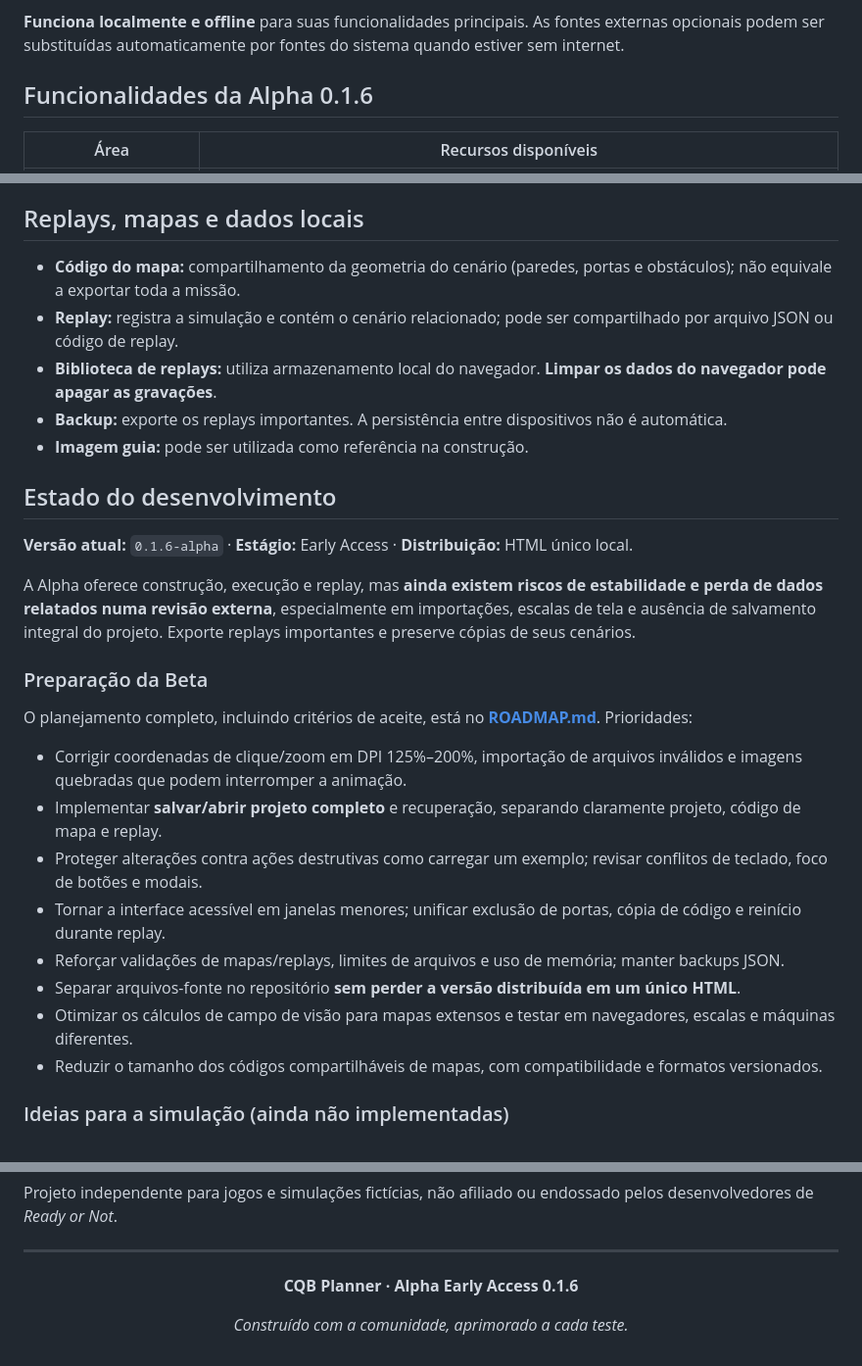
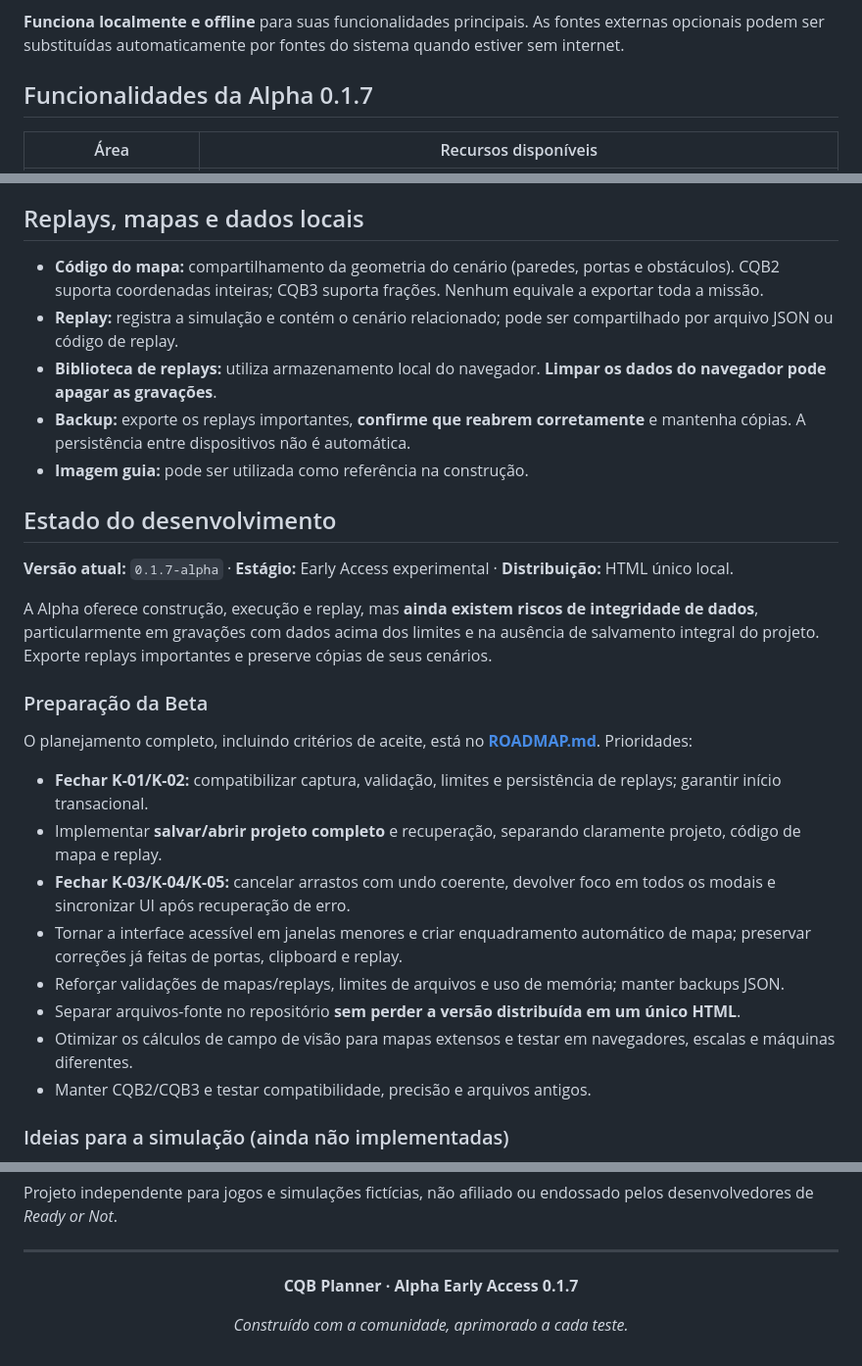
Before and after one commit to darksource32/CQB-Planner, a Markdown page: README.md, 3 parts joined by grey strips. Shown at 98% size. Drawn GitHub-style.

```diff
--- a/README.md
+++ b/README.md
@@ -33,7 +33,7 @@ O foco é uma experiência **leve, visual, intuitiva e portátil**: hoje toda a
 
 **Funciona localmente e offline** para suas funcionalidades principais. As fontes externas opcionais podem ser substituídas automaticamente por fontes do sistema quando estiver sem internet.
 
-## Funcionalidades da Alpha 0.1.6
+## Funcionalidades da Alpha 0.1.7
 
 | Área | Recursos disponíveis |
 | --- | --- |
@@ -81,30 +81,30 @@ Os botões da interface apresentam dicas contextuais. Alguns controles dependem
 
 ## Replays, mapas e dados locais
 
-- **Código do mapa:** compartilhamento da geometria do cenário (paredes, portas e obstáculos); não equivale a exportar toda a missão.
+- **Código do mapa:** compartilhamento da geometria do cenário (paredes, portas e obstáculos). CQB2 suporta coordenadas inteiras; CQB3 suporta frações. Nenhum equivale a exportar toda a missão.
 - **Replay:** registra a simulação e contém o cenário relacionado; pode ser compartilhado por arquivo JSON ou código de replay.
 - **Biblioteca de replays:** utiliza armazenamento local do navegador. **Limpar os dados do navegador pode apagar as gravações**.
-- **Backup:** exporte os replays importantes. A persistência entre dispositivos não é automática.
+- **Backup:** exporte os replays importantes, **confirme que reabrem corretamente** e mantenha cópias. A persistência entre dispositivos não é automática.
 - **Imagem guia:** pode ser utilizada como referência na construção.
 
 ## Estado do desenvolvimento
 
-**Versão atual:** `0.1.6-alpha` · **Estágio:** Early Access · **Distribuição:** HTML único local.
+**Versão atual:** `0.1.7-alpha` · **Estágio:** Early Access experimental · **Distribuição:** HTML único local.
 
-A Alpha oferece construção, execução e replay, mas **ainda existem riscos de estabilidade e perda de dados relatados numa revisão externa**, especialmente em importações, escalas de tela e ausência de salvamento integral do projeto. Exporte replays importantes e preserve cópias de seus cenários.
+A Alpha oferece construção, execução e replay, mas **ainda existem riscos de integridade de dados**, particularmente em gravações com dados acima dos limites e na ausência de salvamento integral do projeto. Exporte replays importantes e preserve cópias de seus cenários.
 
 ### Preparação da Beta
 
 O planejamento completo, incluindo critérios de aceite, está no **[ROADMAP.md](./ROADMAP.md)**. Prioridades:
 
-- Corrigir coordenadas de clique/zoom em DPI 125%–200%, importação de arquivos inválidos e imagens quebradas que podem interromper a animação.
+- **Fechar K-01/K-02:** compatibilizar captura, validação, limites e persistência de replays; garantir início transacional.
 - Implementar **salvar/abrir projeto completo** e recuperação, separando claramente projeto, código de mapa e replay.
-- Proteger alterações contra ações destrutivas como carregar um exemplo; revisar conflitos de teclado, foco de botões e modais.
-- Tornar a interface acessível em janelas menores; unificar exclusão de portas, cópia de código e reinício durante replay.
+- **Fechar K-03/K-04/K-05:** cancelar arrastos com undo coerente, devolver foco em todos os modais e sincronizar UI após recuperação de erro.
+- Tornar a interface acessível em janelas menores e criar enquadramento automático de mapa; preservar correções já feitas de portas, clipboard e replay.
 - Reforçar validações de mapas/replays, limites de arquivos e uso de memória; manter backups JSON.
 - Separar arquivos-fonte no repositório **sem perder a versão distribuída em um único HTML**.
 - Otimizar os cálculos de campo de visão para mapas extensos e testar em navegadores, escalas e máquinas diferentes.
-- Reduzir o tamanho dos códigos compartilháveis de mapas, com compatibilidade e formatos versionados.
+- Manter CQB2/CQB3 e testar compatibilidade, precisão e arquivos antigos.
 
 ### Ideias para a simulação (ainda não implementadas)
 
@@ -155,7 +176,7 @@ Projeto independente para jogos e simulações fictícias, não afiliado ou endo
 
 <div align="center">
 
-**CQB Planner · Alpha Early Access 0.1.6**
+**CQB Planner · Alpha Early Access 0.1.7**
 
 *Construído com a comunidade, aprimorado a cada teste.*
 
```
Also changed, not shown: other parts of README.md (+25 -4 lines).
